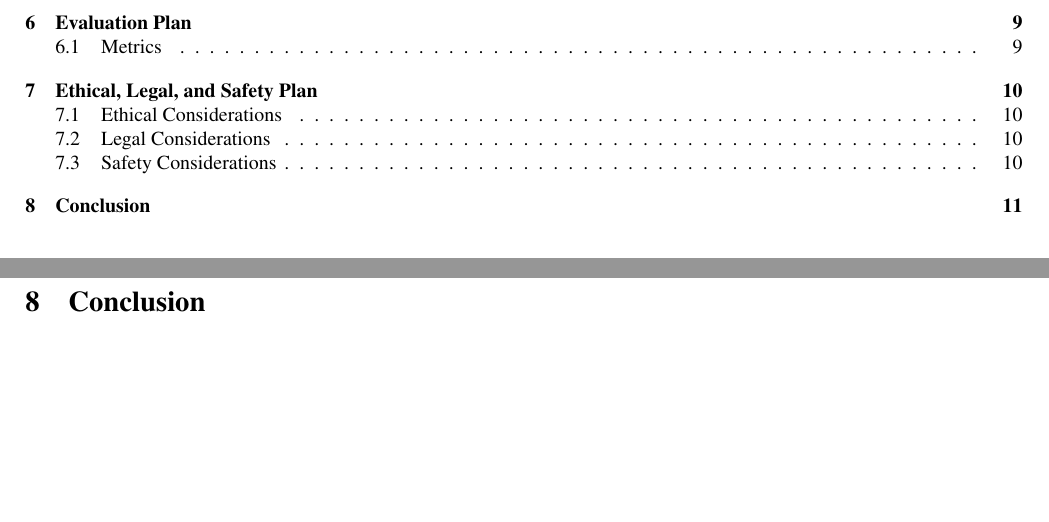
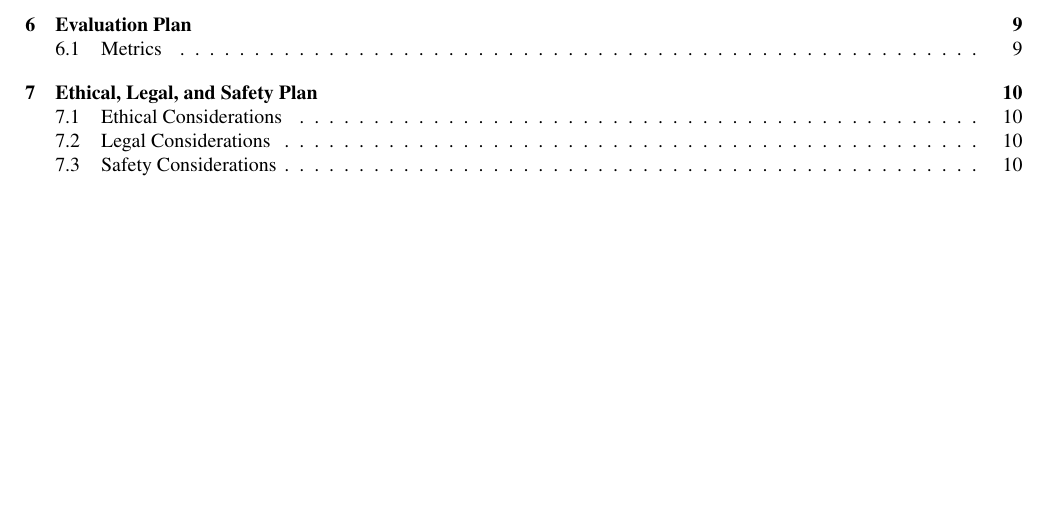
Before and after one commit to MerelyLogical/interim-report, a LaTeX document (article.tex): two parts of pages 1 and 11 of 13 before the commit and part of page 1 of 12 after it, the two joined at a grey line, cut so that both start at the same text, the shorter picture padded with empty space. Compiled offline with pdfLaTeX.

Commit message:
solving a few REVISITs

```diff
--- a/article.tex
+++ b/article.tex
@@ -37,8 +39,6 @@
 \input{evaluation}
 \input{concerns}
 
-\section{Conclusion}
-
 \newpage
 \appendix
 
```
Also changed, not shown: introduction.tex (+0 -1 lines), README.md, article.pdf, interim.pdf, article.tex (2 more changed lines).
